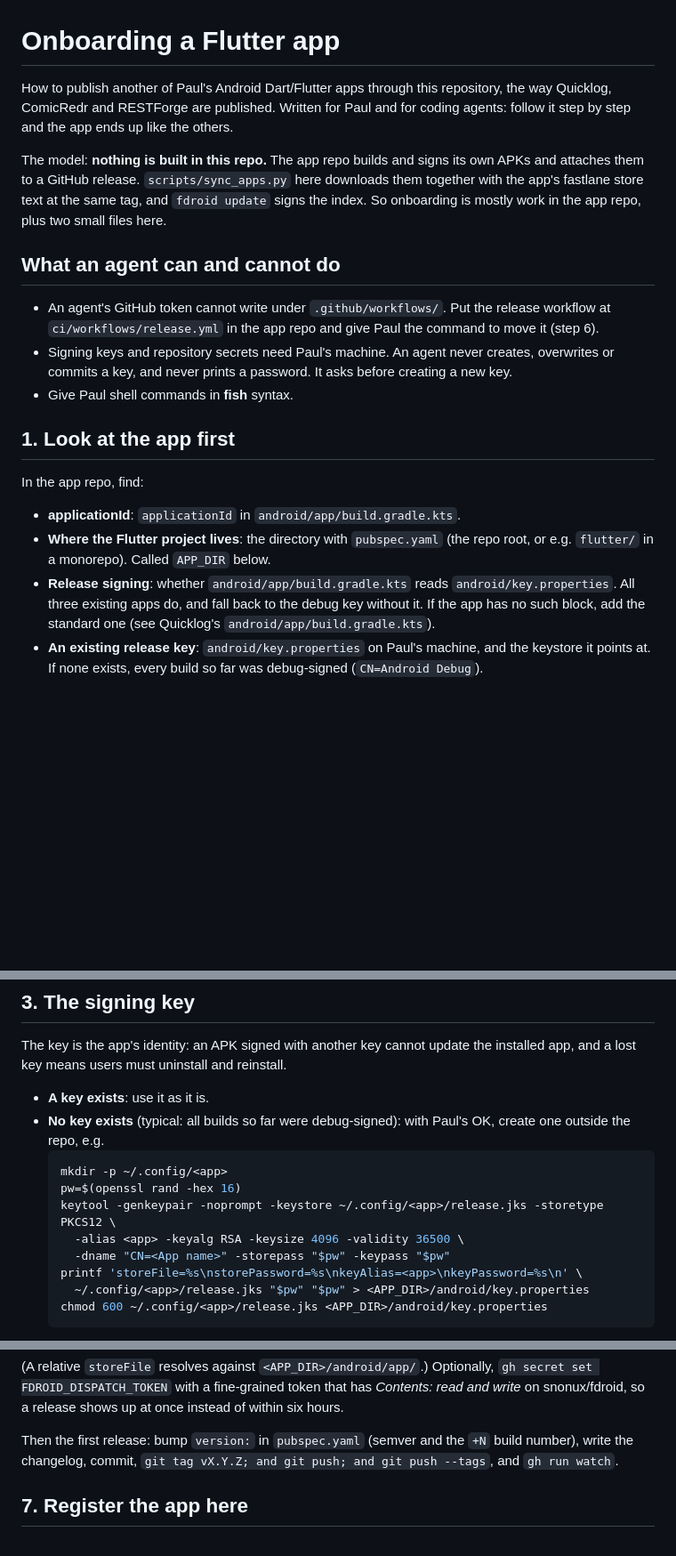
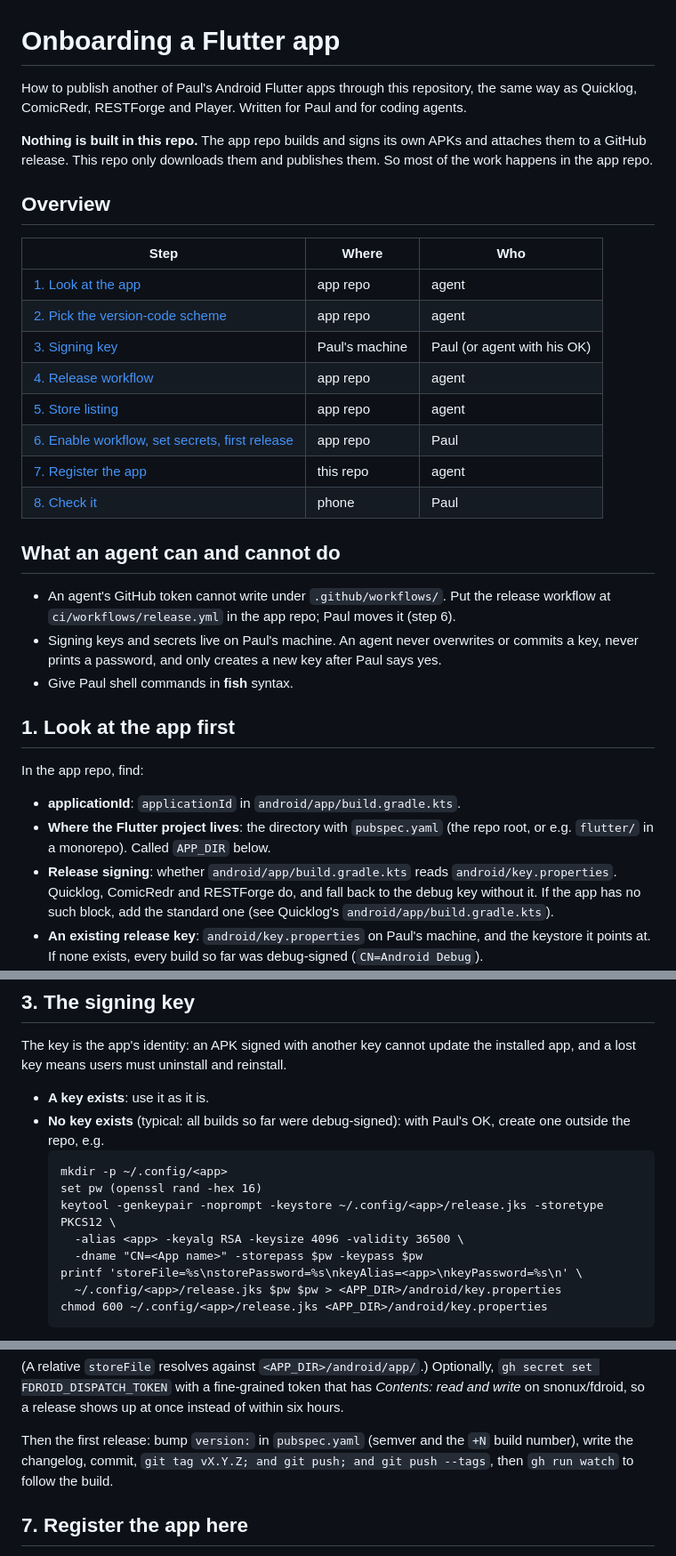
Before and after one commit to snonux/fdroid, a Markdown page: docs/onboarding-flutter-app.md, 3 parts joined by grey strips. Shown at 89% size. Rendered like a GitHub page; blank space fills up the shorter version.

````diff
--- a/docs/onboarding-flutter-app.md
+++ b/docs/onboarding-flutter-app.md
@@ -1,24 +1,34 @@
 # Onboarding a Flutter app
 
-How to publish another of Paul's Android Dart/Flutter apps through this
-repository, the way Quicklog, ComicRedr and RESTForge are published. Written
-for Paul and for coding agents: follow it step by step and the app ends up
-like the others.
+How to publish another of Paul's Android Flutter apps through this
+repository, the same way as Quicklog, ComicRedr, RESTForge and Player. Written
+for Paul and for coding agents.
 
-The model: **nothing is built in this repo.** The app repo builds and signs
-its own APKs and attaches them to a GitHub release. `scripts/sync_apps.py`
-here downloads them together with the app's fastlane store text at the same
-tag, and `fdroid update` signs the index. So onboarding is mostly work in the
-app repo, plus two small files here.
+**Nothing is built in this repo.** The app repo builds and signs its own APKs
+and attaches them to a GitHub release. This repo only downloads them and
+publishes them. So most of the work happens in the app repo.
+
+## Overview
+
+| Step | Where | Who |
+| --- | --- | --- |
+| [1. Look at the app](#1-look-at-the-app-first) | app repo | agent |
+| [2. Pick the version-code scheme](#2-pick-the-version-code-scheme) | app repo | agent |
+| [3. Signing key](#3-the-signing-key) | Paul's machine | Paul (or agent with his OK) |
+| [4. Release workflow](#4-the-release-workflow) | app repo | agent |
+| [5. Store listing](#5-store-listing-fastlane) | app repo | agent |
+| [6. Enable workflow, set secrets, first release](#6-hand-over-to-paul) | app repo | Paul |
+| [7. Register the app](#7-register-the-app-here) | this repo | agent |
+| [8. Check it](#8-check-it) | phone | Paul |
 
 ## What an agent can and cannot do
 
 - An agent's GitHub token cannot write under `.github/workflows/`. Put the
-  release workflow at `ci/workflows/release.yml` in the app repo and give
-  Paul the command to move it (step 6).
-- Signing keys and repository secrets need Paul's machine. An agent never
-  creates, overwrites or commits a key, and never prints a password. It asks
-  before creating a new key.
+  release workflow at `ci/workflows/release.yml` in the app repo; Paul moves
+  it (step 6).
+- Signing keys and secrets live on Paul's machine. An agent never overwrites
+  or commits a key, never prints a password, and only creates a new key
+  after Paul says yes.
 - Give Paul shell commands in **fish** syntax.
 
 ## 1. Look at the app first
@@ -29,7 +39,7 @@ In the app repo, find:
 - **Where the Flutter project lives**: the directory with `pubspec.yaml`
   (the repo root, or e.g. `flutter/` in a monorepo). Called `APP_DIR` below.
 - **Release signing**: whether `android/app/build.gradle.kts` reads
-  `android/key.properties`. All three existing apps do, and fall back to the
+  `android/key.properties`. Quicklog, ComicRedr and RESTForge do, and fall back to the
   debug key without it. If the app has no such block, add the standard one
   (see Quicklog's `android/app/build.gradle.kts`).
 - **An existing release key**: `android/key.properties` on Paul's machine, and
@@ -61,14 +71,14 @@ the installed app, and a lost key means users must uninstall and reinstall.
 - **A key exists**: use it as it is.
 - **No key exists** (typical: all builds so far were debug-signed): with
   Paul's OK, create one outside the repo, e.g.
-  ```sh
+  ```fish
   mkdir -p ~/.config/<app>
-  pw=$(openssl rand -hex 16)
+  set pw (openssl rand -hex 16)
   keytool -genkeypair -noprompt -keystore ~/.config/<app>/release.jks -storetype PKCS12 \
     -alias <app> -keyalg RSA -keysize 4096 -validity 36500 \
-    -dname "CN=<App name>" -storepass "$pw" -keypass "$pw"
+    -dname "CN=<App name>" -storepass $pw -keypass $pw
   printf 'storeFile=%s\nstorePassword=%s\nkeyAlias=<app>\nkeyPassword=%s\n' \
-    ~/.config/<app>/release.jks "$pw" "$pw" > <APP_DIR>/android/key.properties
+    ~/.config/<app>/release.jks $pw $pw > <APP_DIR>/android/key.properties
   chmod 600 ~/.config/<app>/release.jks <APP_DIR>/android/key.properties
   ```
   A debug-signed copy on the phone then has to be uninstalled once (it loses
@@ -143,7 +153,7 @@ at once instead of within six hours.
 
 Then the first release: bump `version:` in `pubspec.yaml` (semver and the
 `+N` build number), write the changelog, commit, `git tag vX.Y.Z; and git
-push; and git push --tags`, and `gh run watch`.
+push; and git push --tags`, then `gh run watch` to follow the build.
 
 ## 7. Register the app here
 
````
Also changed, not shown: README.md (+75 -57 lines).
